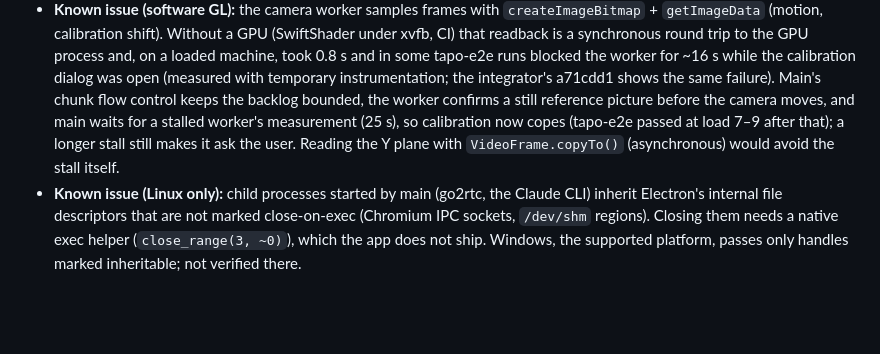
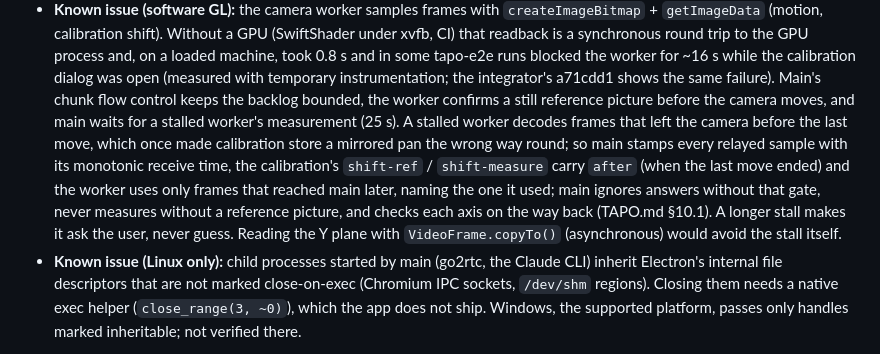
Before and after one commit to gkchkump-commits/Lawnmower_Man, a Markdown page: docs/ARCHITECTURE.md, the part around the change. Drawn GitHub-style; blank space fills up the shorter version.

```diff
--- a/docs/ARCHITECTURE.md
+++ b/docs/ARCHITECTURE.md
@@ -630,10 +630,15 @@ A TP-Link Tapo pan/tilt camera as a home security camera; user guide and technic
   and in some tapo-e2e runs blocked the worker for ~16 s while the calibration dialog was open
   (measured with temporary instrumentation; the integrator's a71cdd1 shows the same failure).
   Main's chunk flow control keeps the backlog bounded, the worker confirms a still reference
-  picture before the camera moves, and main waits for a stalled worker's measurement (25 s), so
-  calibration now copes (tapo-e2e passed at load 7–9 after that); a longer stall still makes it
-  ask the user. Reading the Y plane with `VideoFrame.copyTo()` (asynchronous) would avoid the
-  stall itself.
+  picture before the camera moves, and main waits for a stalled worker's measurement (25 s). A
+  stalled worker decodes frames that left the camera before the last move, which once made
+  calibration store a mirrored pan the wrong way round; so main stamps every relayed sample with
+  its monotonic receive time, the calibration's `shift-ref` / `shift-measure` carry `after` (when
+  the last move ended) and the worker uses only frames that reached main later, naming the one it
+  used; main ignores answers without that gate, never measures without a reference picture, and
+  checks each axis on the way back (TAPO.md §10.1). A longer stall makes it ask the user, never
+  guess. Reading the Y plane with `VideoFrame.copyTo()` (asynchronous) would avoid the stall
+  itself.
 * **Known issue (Linux only):** child processes started by main (go2rtc, the Claude CLI) inherit
   Electron's internal file descriptors that are not marked close-on-exec (Chromium IPC sockets,
   `/dev/shm` regions). Closing them needs a native exec helper (`close_range(3, ~0)`), which the
```
Also changed, not shown: docs/TAPO.md (+17 -4 lines).
